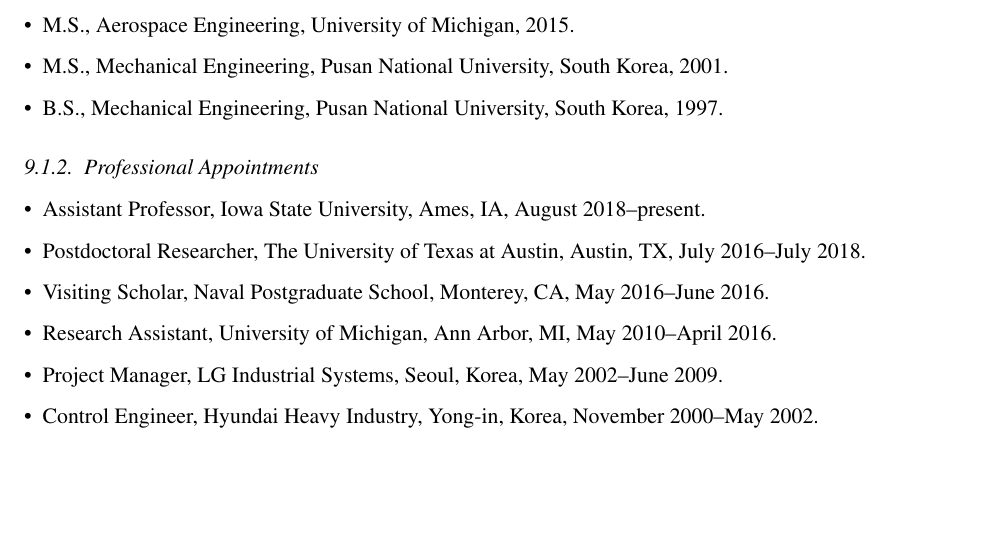
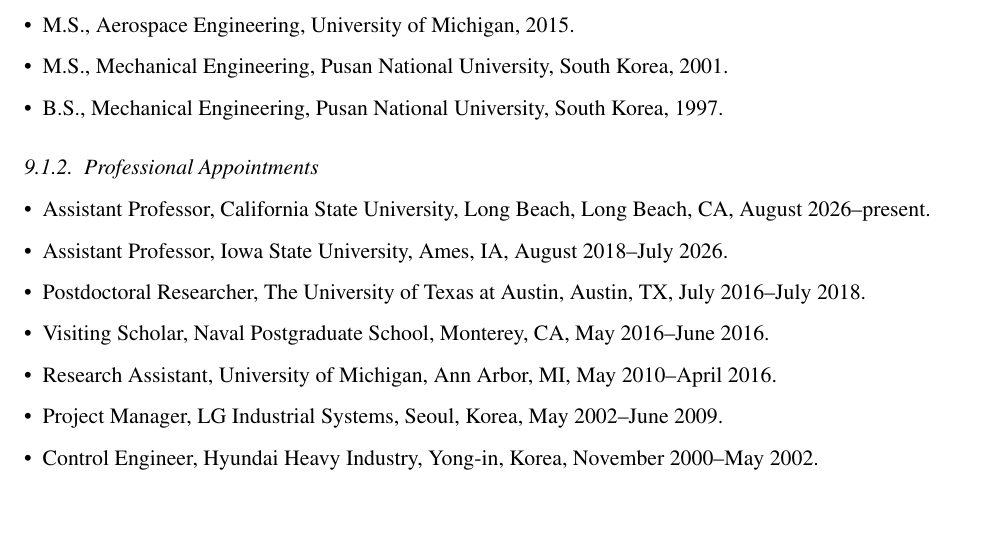
Before and after one commit to portrait74/nswc-phd-proposal, a LaTeX document (latex/volume1_technical.tex, which reads latex/sections/09-resumes-key-individuals.tex): part of page 6 of 8, cut so that both start at the same text. Compiled offline with pdfLaTeX.

Commit message:
Update PI appointment history

```diff
--- a/latex/sections/09-resumes-key-individuals.tex
+++ b/latex/sections/09-resumes-key-individuals.tex
@@ -14,7 +14,8 @@
 \subsubsection{Professional Appointments}
 
 \begin{itemize}
-  \item Assistant Professor, Iowa State University, Ames, IA, August 2018--present.
+  \item Assistant Professor, California State University, Long Beach, Long Beach, CA, August 2026--present.
+  \item Assistant Professor, Iowa State University, Ames, IA, August 2018--July 2026.
   \item Postdoctoral Researcher, The University of Texas at Austin, Austin, TX, July 2016--July 2018.
   \item Visiting Scholar, Naval Postgraduate School, Monterey, CA, May 2016--June 2016.
   \item Research Assistant, University of Michigan, Ann Arbor, MI, May 2010--April 2016.
```
